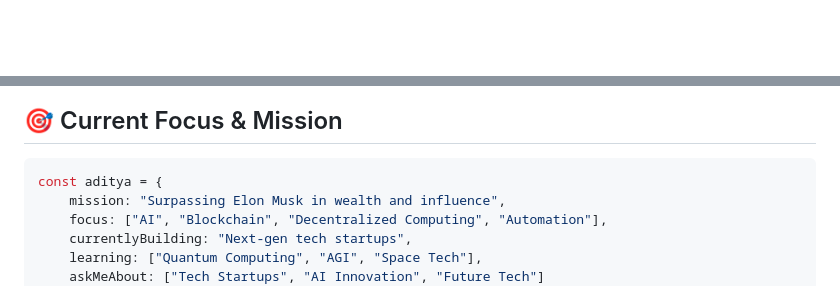
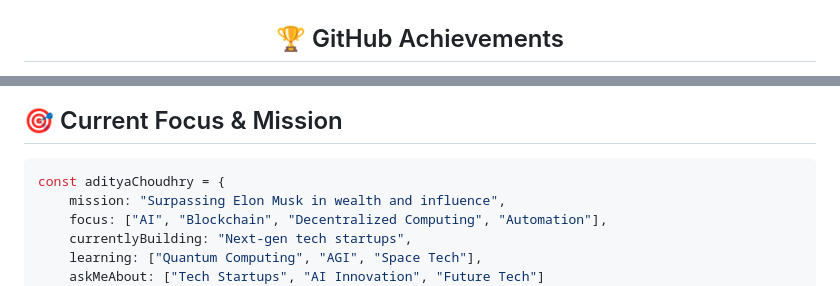
Before and after one commit to aditya-sphereoutsourcing/aditya-sphereoutsourcing, a Markdown page: README.md, 2 parts joined by grey strips. Drawn GitHub-style; blank space fills up the shorter version.

````diff
--- a/README.md
+++ b/README.md
@@ -37,6 +42,7 @@
 </div>
 
 <div align="center">
+  <h2>🏆 GitHub Achievements</h2>
   <img src="https://github-profile-trophy.vercel.app/?username=aditya-sphereoutsourcing&theme=discord&no-frame=true&row=1&column=7" alt="trophy" />
 </div>
 
@@ -47,7 +64,7 @@
 ## 🎯 Current Focus & Mission
 
 ```typescript
-const aditya = {
+const adityaChoudhry = {
     mission: "Surpassing Elon Musk in wealth and influence",
     focus: ["AI", "Blockchain", "Decentralized Computing", "Automation"],
     currentlyBuilding: "Next-gen tech startups",
````
Also changed, not shown: other parts of README.md (+20 -4 lines).
